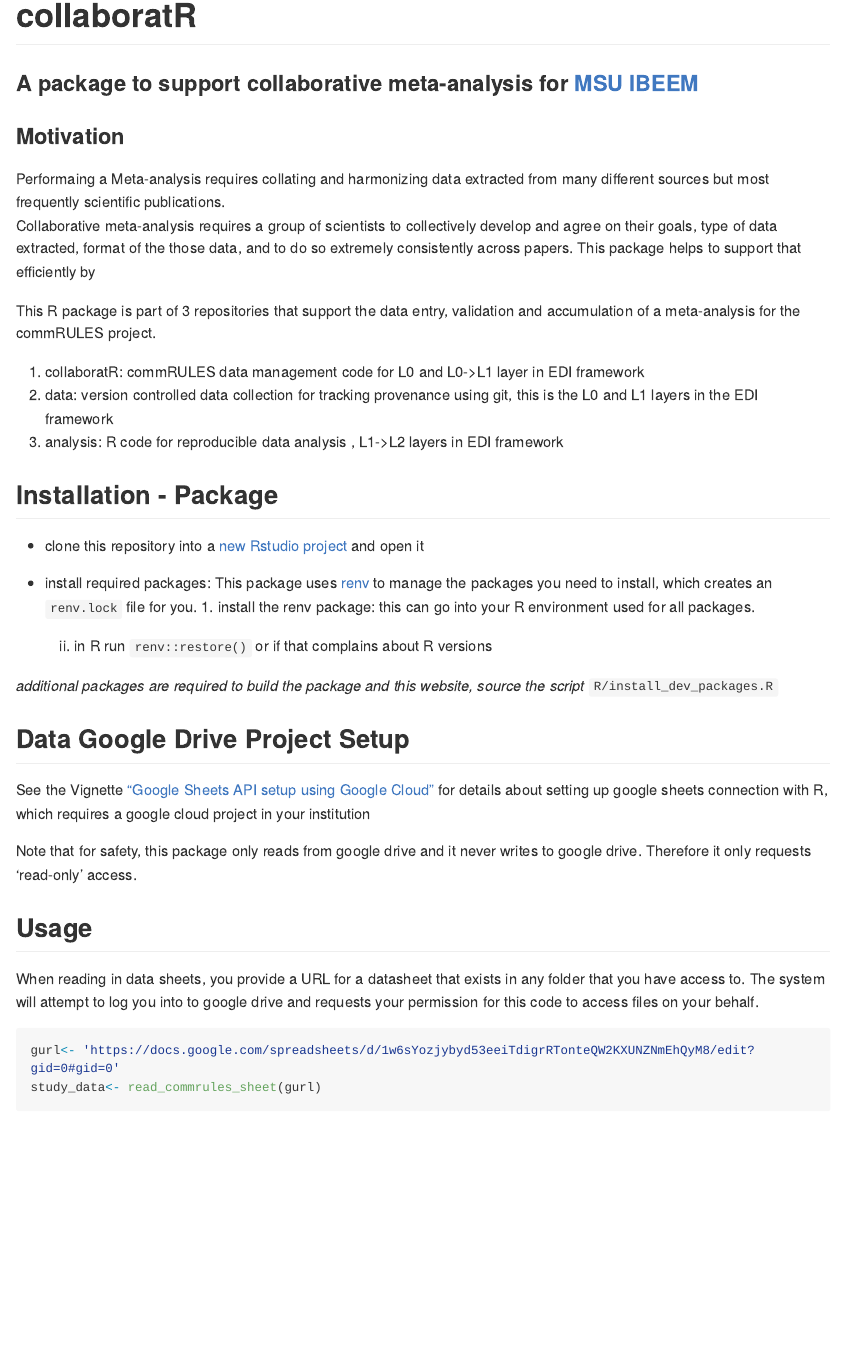
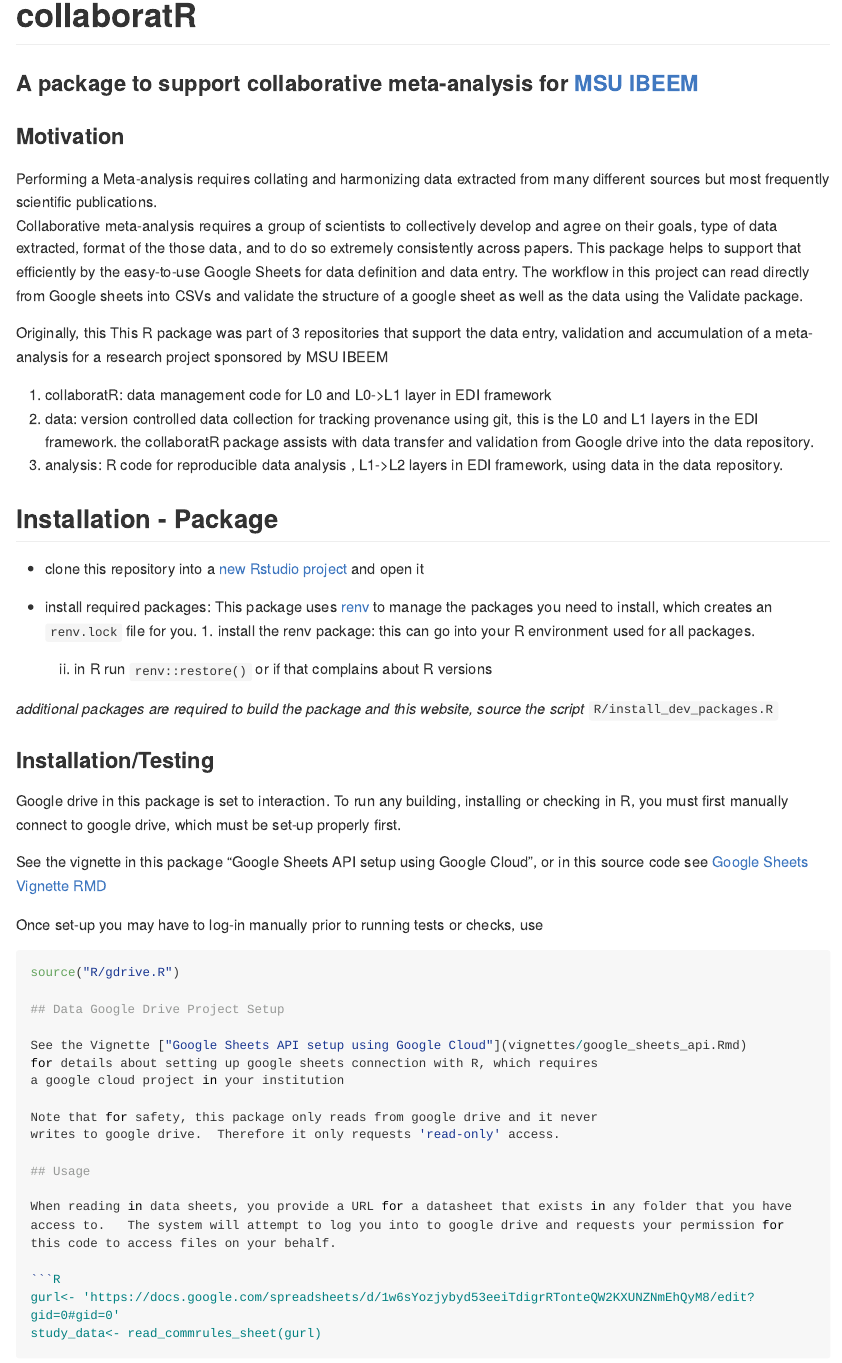
Before and after one commit to billspat/collaboratr, an R Markdown document (README.Rmd): the page in a window 1100 px wide, from its top. Rendered offline with R 4.5, knitr and Pandoc, with nearby package versions; long lines of code are wrapped; badge pictures from the web are left out.

Commit message:
details about Gdrive in readme, minor editing

````diff
--- a/README.Rmd
+++ b/README.Rmd
@@ -23,19 +23,28 @@
 
 ### Motivation
 
-Performaing a Meta-analysis requires collating and harmonizing data extracted
+Performing a Meta-analysis requires collating and harmonizing data extracted
 from many different sources but most frequently scientific publications.
 Collaborative meta-analysis requires a group of scientists to collectively develop
 and agree on their goals, type of data extracted, format of the those data, and to
 do so extremely consistently across papers.  This package helps to support that
-efficiently by
+efficiently by the easy-to-use Google Sheets for data definition and data entry.
+The workflow in this project can read directly from Google sheets into CSVs and
+validate the structure of a google sheet as well as the data using the Validate package.
 
-This R package is part of 3 repositories that support the data entry, validation and accumulation of a meta-analysis for the commRULES project.
+<!-- insert description of the EDI data transform framework here -->
+
+Originally, this This R package was part of 3 repositories that support the
+data entry, validation and accumulation of a meta-analysis for a research project
+sponsored by MSU IBEEM
 
 
-1. collaboratR: commRULES data management code for L0 and L0->L1 layer in EDI framework
-1. data: version controlled data collection for tracking provenance using git, this is the L0 and L1  layers in the EDI framework
-1. analysis: R code for reproducible data analysis , L1->L2 layers in EDI framework
+1. collaboratR: data management code for L0 and L0->L1 layer in EDI framework
+1. data: version controlled data collection for tracking provenance using git,
+   this is the L0 and L1  layers in the EDI framework. the collaboratR package
+   assists with data transfer and validation from Google drive into the data repository.
+1. analysis: R code for reproducible data analysis , L1->L2 layers in EDI framework,
+   using data in the data repository.
 
 ## Installation - Package
 
@@ -47,6 +56,20 @@
 
 *additional packages are required to build the package and this website, source the script*
 `R/install_dev_packages.R`
+
+### Installation/Testing
+
+Google drive in this package is set to interaction.  To run any building, installing or checking in R,
+you must first manually connect to google drive, which must be set-up properly first.
+
+See the vignette in this package "Google Sheets API setup using Google Cloud",
+or in this source code see [Google Sheets Vignette RMD](vignettes/google_sheets_api.Rmd)
+
+Once set-up you may have to log-in manually prior to running tests or checks,
+use
+
+```r
+source("R/gdrive.R")
 
 ## Data Google Drive Project Setup
 
````
